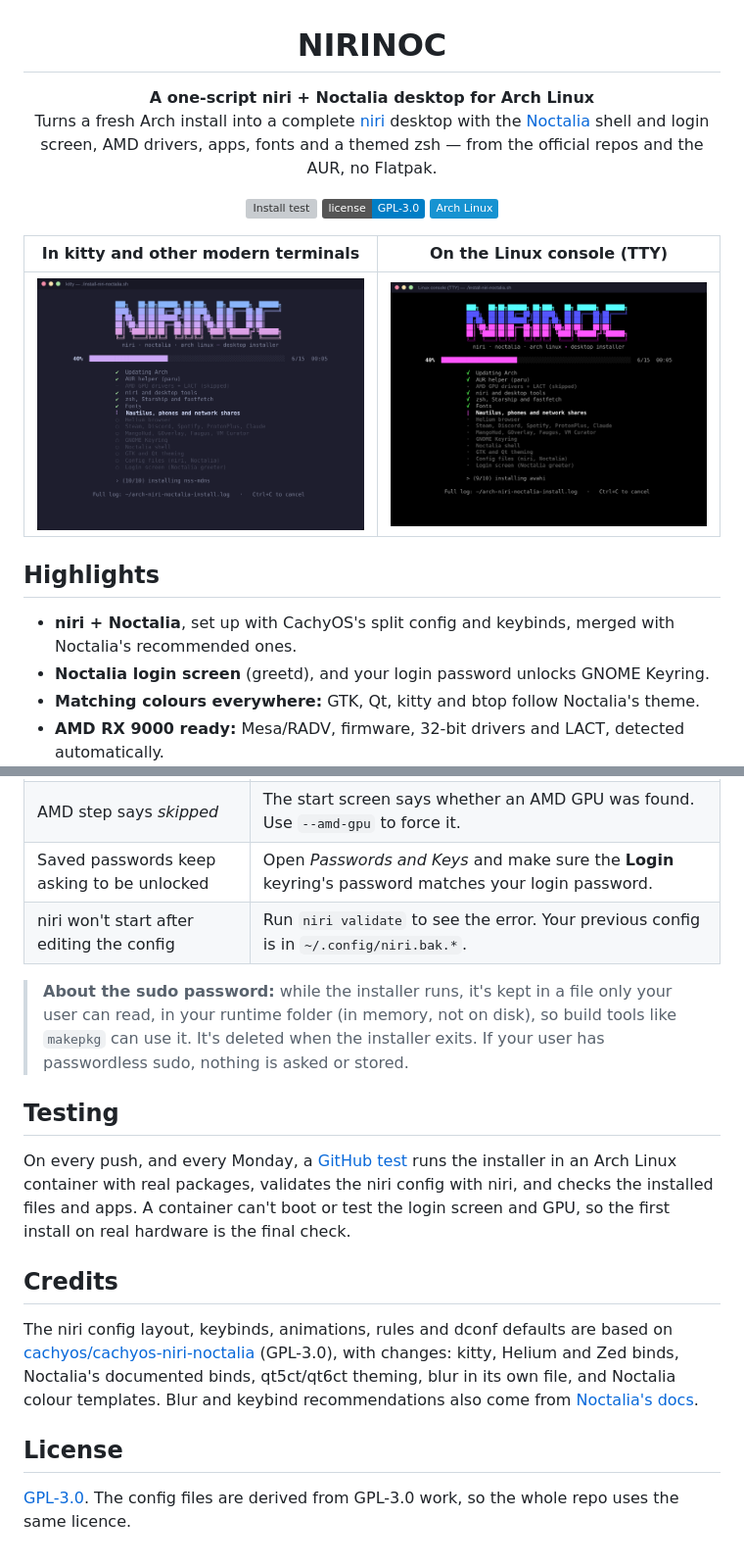
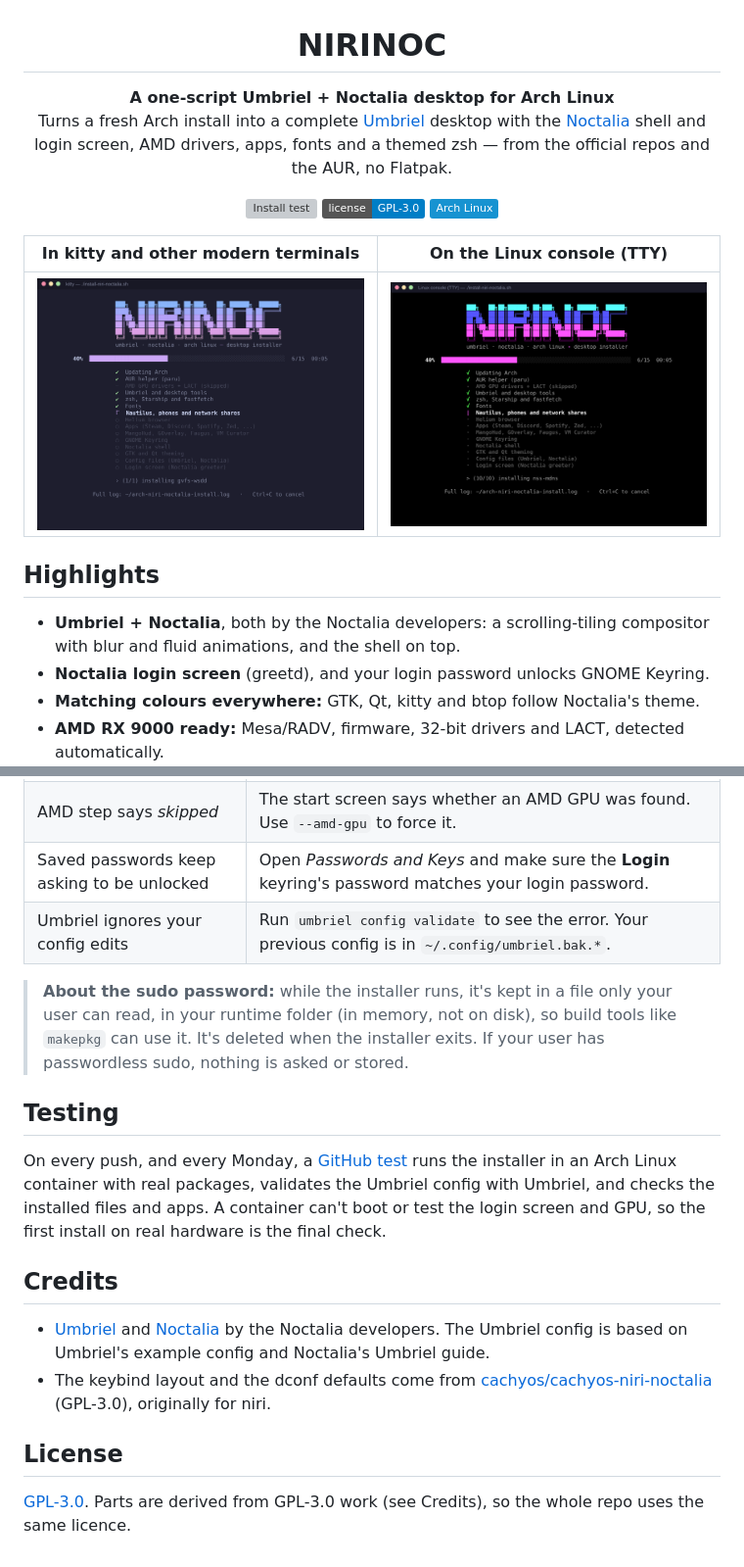
Before and after one commit to lmaule/arch-niri-noctalia, a Markdown page: README.md, 2 parts joined by grey strips. Shown at 98% size. GitHub-like rendering; pictures changed too: docs/installer-tty.png, docs/installer.png; badges without logos; grey boxes are pictures that could not be loaded.

```diff
--- a/README.md
+++ b/README.md
@@ -1,8 +1,8 @@
 <h1 align="center">NIRINOC</h1>
 
 <p align="center">
-  <b>A one-script niri + Noctalia desktop for Arch Linux</b><br>
-  Turns a fresh Arch install into a complete <a href="https://github.com/niri-wm/niri">niri</a> desktop with the
+  <b>A one-script Umbriel + Noctalia desktop for Arch Linux</b><br>
+  Turns a fresh Arch install into a complete <a href="https://github.com/noctalia-dev/umbriel">Umbriel</a> desktop with the
   <a href="https://github.com/noctalia-dev/noctalia">Noctalia</a> shell and login screen, AMD drivers, apps,
   fonts and a themed zsh — from the official repos and the AUR, no Flatpak.
 </p>
@@ -19,7 +19,7 @@
 
 ## Highlights
 
-- **niri + Noctalia**, set up with CachyOS's split config and keybinds, merged with Noctalia's recommended ones.
+- **Umbriel + Noctalia**, both by the Noctalia developers: a scrolling-tiling compositor with blur and fluid animations, and the shell on top.
 - **Noctalia login screen** (greetd), and your login password unlocks GNOME Keyring.
 - **Matching colours everywhere:** GTK, Qt, kitty and btop follow Noctalia's theme.
 - **AMD RX 9000 ready:** Mesa/RADV, firmware, 32-bit drivers and LACT, detected automatically.
@@ -225,7 +234,7 @@ copy your changes back.
 | A step failed | Press **r** to retry, or check `~/arch-niri-noctalia-install.log`. Run with `--verbose` to watch the output live. |
 | AMD step says *skipped* | The start screen says whether an AMD GPU was found. Use `--amd-gpu` to force it. |
 | Saved passwords keep asking to be unlocked | Open *Passwords and Keys* and make sure the **Login** keyring's password matches your login password. |
-| niri won't start after editing the config | Run `niri validate` to see the error. Your previous config is in `~/.config/niri.bak.*`. |
+| Umbriel ignores your config edits | Run `umbriel config validate` to see the error. Your previous config is in `~/.config/umbriel.bak.*`. |
 
 > **About the sudo password:** while the installer runs, it's kept in a file only your user can read, in your
 > runtime folder (in memory, not on disk), so build tools like `makepkg` can use it. It's deleted when the
@@ -234,16 +243,16 @@ copy your changes back.
 ## Testing
 
 On every push, and every Monday, a [GitHub test](.github/workflows/install-test.yml) runs the installer in an Arch
-Linux container with real packages, validates the niri config with niri, and checks the installed files and apps.
+Linux container with real packages, validates the Umbriel config with Umbriel, and checks the installed files and apps.
 A container can't boot or test the login screen and GPU, so the first install on real hardware is the final check.
 
 ## Credits
 
-The niri config layout, keybinds, animations, rules and dconf defaults are based on
-[cachyos/cachyos-niri-noctalia](https://github.com/cachyos/cachyos-niri-noctalia) (GPL-3.0), with changes:
-kitty, Helium and Zed binds, Noctalia's documented binds, qt5ct/qt6ct theming, blur in its own file, and Noctalia
-colour templates. Blur and keybind recommendations also come from [Noctalia's docs](https://github.com/noctalia-dev/noctalia).
+- [Umbriel](https://github.com/noctalia-dev/umbriel) and [Noctalia](https://github.com/noctalia-dev/noctalia) by the
+  Noctalia developers. The Umbriel config is based on Umbriel's example config and Noctalia's Umbriel guide.
+- The keybind layout and the dconf defaults come from
+  [cachyos/cachyos-niri-noctalia](https://github.com/cachyos/cachyos-niri-noctalia) (GPL-3.0), originally for niri.
 
 ## License
 
-[GPL-3.0](LICENSE). The config files are derived from GPL-3.0 work, so the whole repo uses the same licence.
+[GPL-3.0](LICENSE). Parts are derived from GPL-3.0 work (see Credits), so the whole repo uses the same licence.
```
Also changed, not shown: other parts of README.md (+49 -40 lines).
